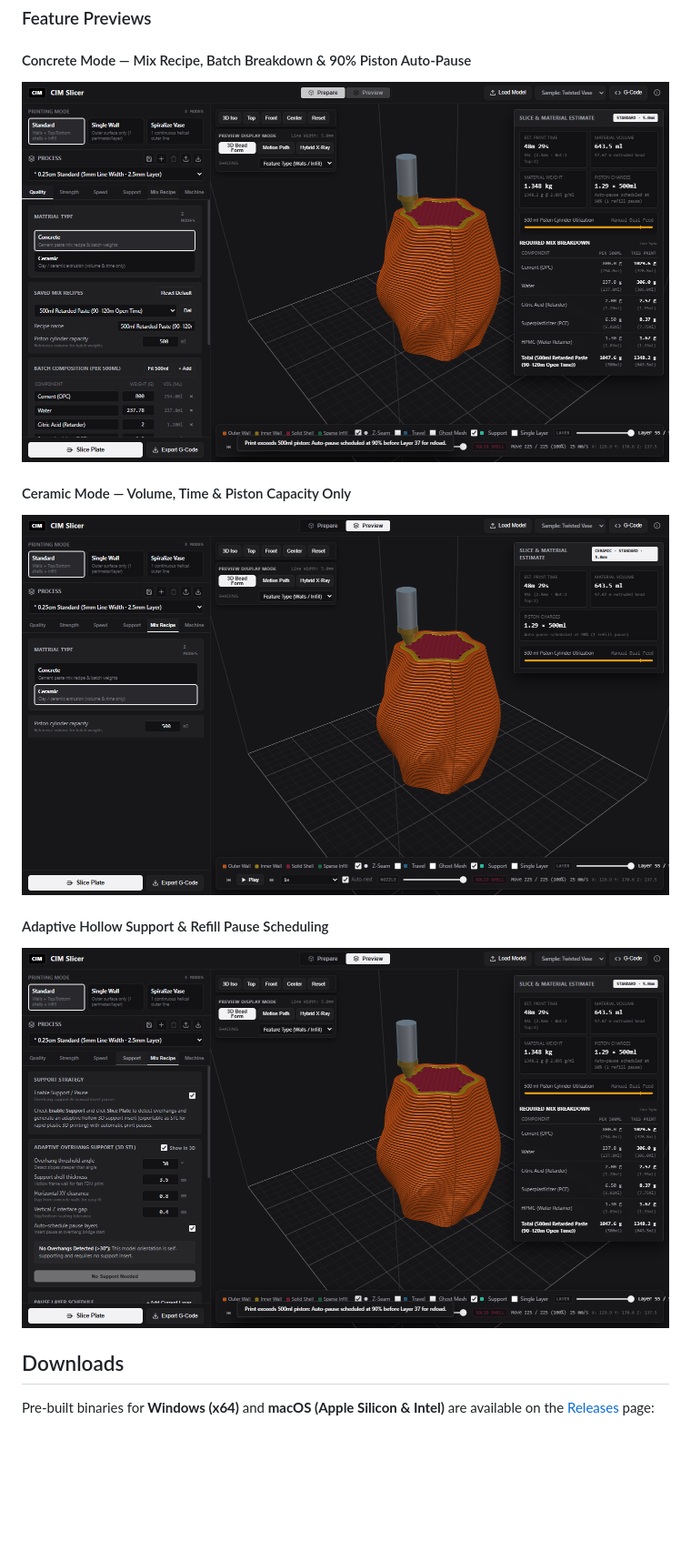
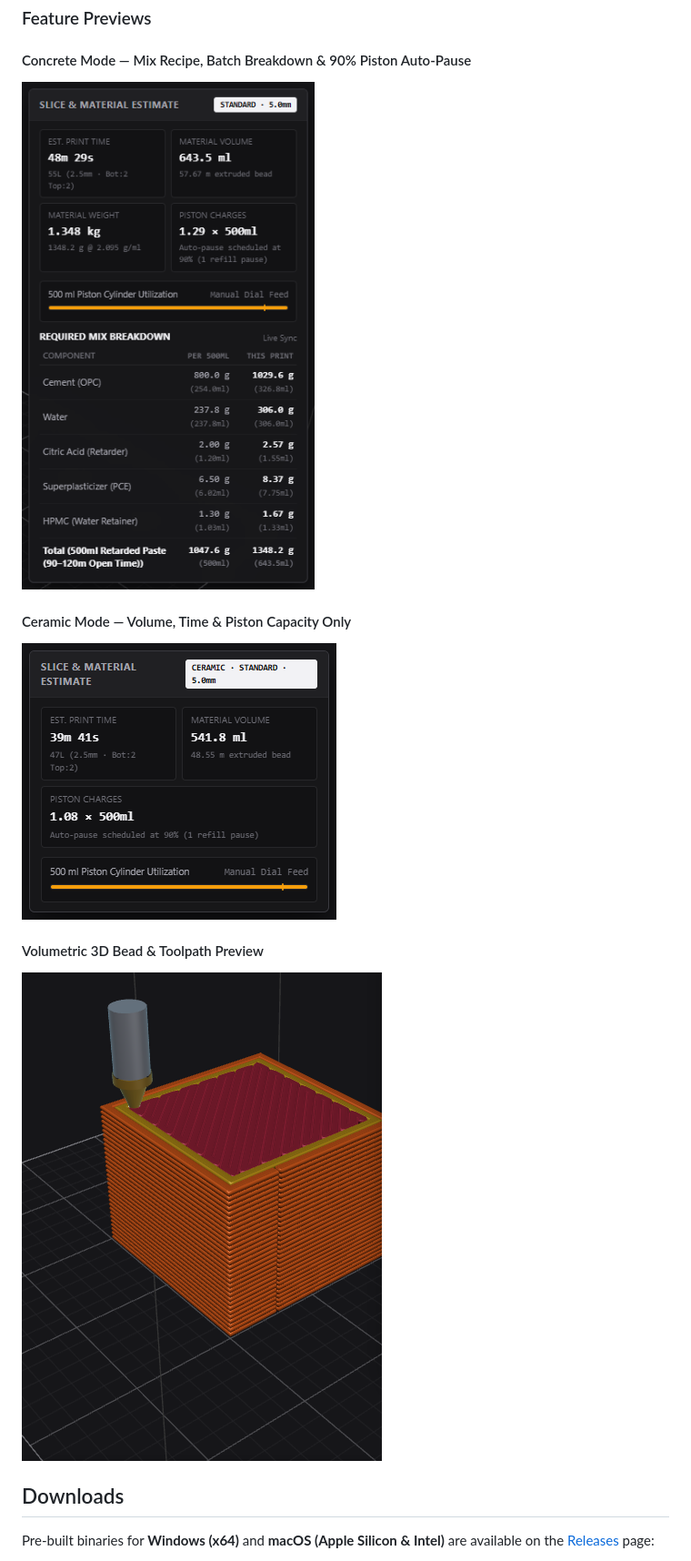
Before and after one commit to kjihu18/CIM-Slicer, a Markdown page: README.md, the part around the change. Shown at 91% size. Drawn GitHub-style; pictures changed too: assets/screenshots/02-concrete-sliced-preview.png, assets/screenshots/03-ceramic-mode.png, assets/screenshots/04-support-and-piston-pause.png; blank space fills up the shorter version.

Commit message:
Docs: Replace full-screen captures with focused cropped feature screenshots

```diff
--- a/README.md
+++ b/README.md
@@ -26,8 +26,8 @@ An open-source desktop 3D slicer built with Electron for **concrete and ceramic
 #### Ceramic Mode — Volume, Time & Piston Capacity Only
 ![Ceramic Mode Preview](assets/screenshots/03-ceramic-mode.png)
 
-#### Adaptive Hollow Support & Refill Pause Scheduling
-![Support and Piston Pause](assets/screenshots/04-support-and-piston-pause.png)
+#### Volumetric 3D Bead & Toolpath Preview
+![Volumetric 3D Bead and Toolpath Preview](assets/screenshots/04-support-and-piston-pause.png)
 
 ## Downloads
 
```
